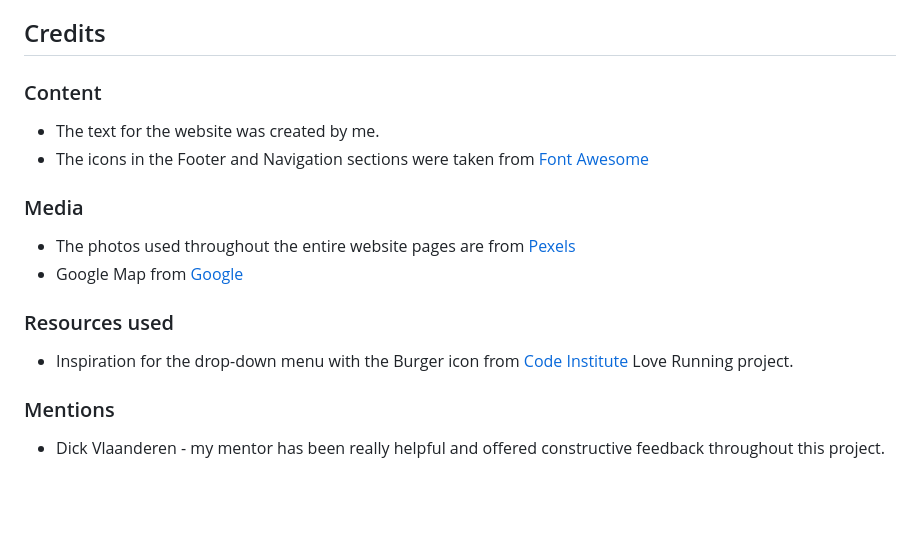
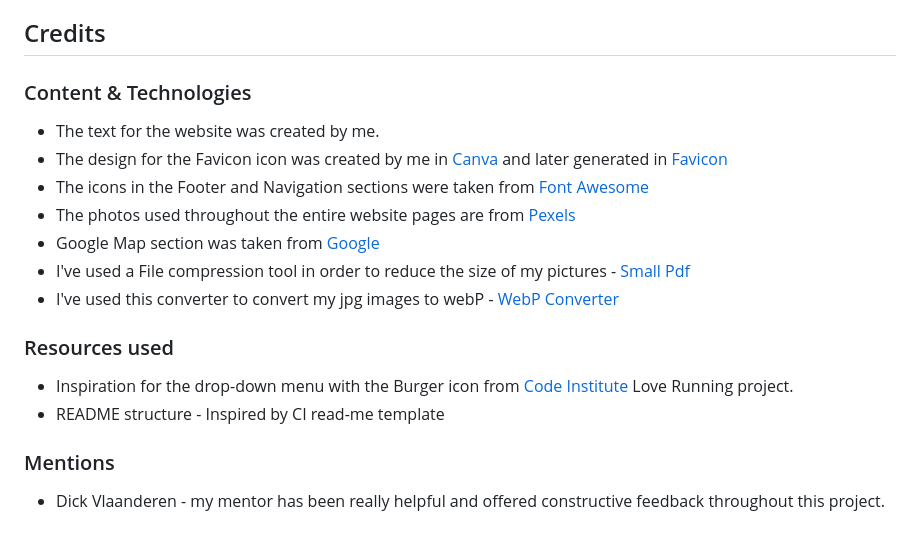
Before and after one commit to constantinnicoleta/makeup-masterclass, a Markdown page: README.md, the part around the change printed below. GitHub-like rendering; blank space fills up the shorter version.

```diff
--- a/README.md
+++ b/README.md
@@ -168,19 +182,21 @@ The live link can be found here -
 
 ## Credits
 
-### Content
+### Content & Technologies
 
 - The text for the website was created by me.
+- The design for the Favicon icon was created by me in [Canva](https://www.canva.com/) and later generated in [Favicon](https://favicon.io/favicon-converter/)
 - The icons in the Footer and Navigation sections were taken from [Font Awesome](https://fontawesome.com/)
-
-### Media
-
 - The photos used throughout the entire website pages are from
 [Pexels](https://www.pexels.com/)
-- Google Map from [Google](https://www.google.com/maps/place/Ingrave+St,+London+SW11+2SA/@51.4673088,-0.1746872,17z/data=!4m6!3m5!1s0x4876059b8a61666b:0xa7e02274de4d2894!8m2!3d51.4675817!4d-0.1717844!16s%2Fg%2F1tglgt3t?entry=ttu)
+- Google Map section was taken from [Google](https://www.google.com/maps/place/Ingrave+St,+London+SW11+2SA/@51.4673088,-0.1746872,17z/data=!4m6!3m5!1s0x4876059b8a61666b:0xa7e02274de4d2894!8m2!3d51.4675817!4d-0.1717844!16s%2Fg%2F1tglgt3t?entry=ttu)
+- I've used a File compression tool in order to reduce the size of my pictures - [Small Pdf](https://smallpdf.com/)
+- I've used this converter to convert my jpg images to webP - [WebP Converter](https://webpconverter.com/)
+
 
 ### Resources used
 - Inspiration for the drop-down menu with the Burger icon from [Code Institute](https://codeinstitute.net/) Love Running project.
+- README structure - Inspired by CI read-me template
 
 ### Mentions
  - Dick Vlaanderen - my mentor has been really helpful and offered constructive feedback throughout this project.
```
Also changed, not shown: other parts of README.md (+35 -21 lines).
